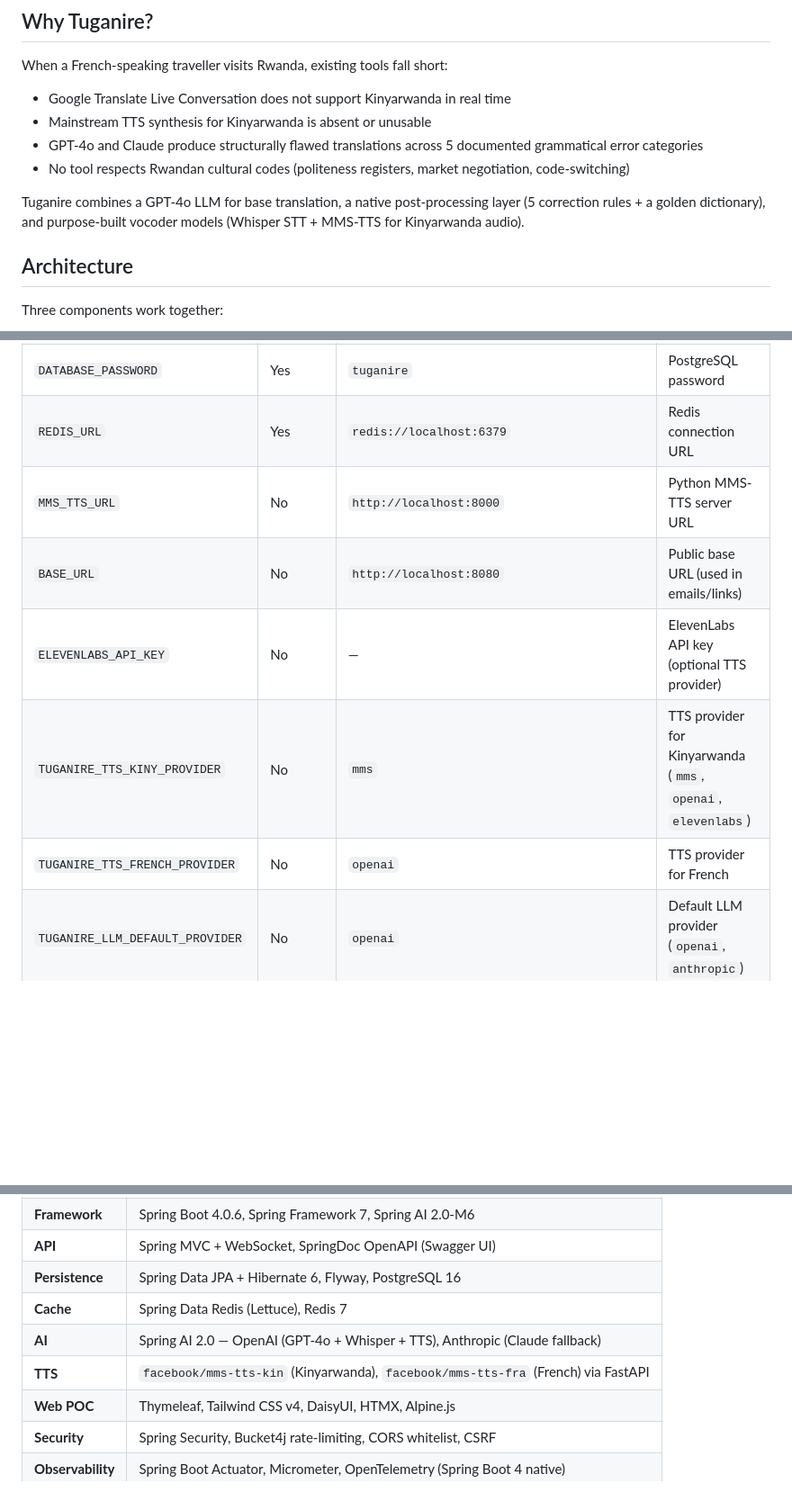
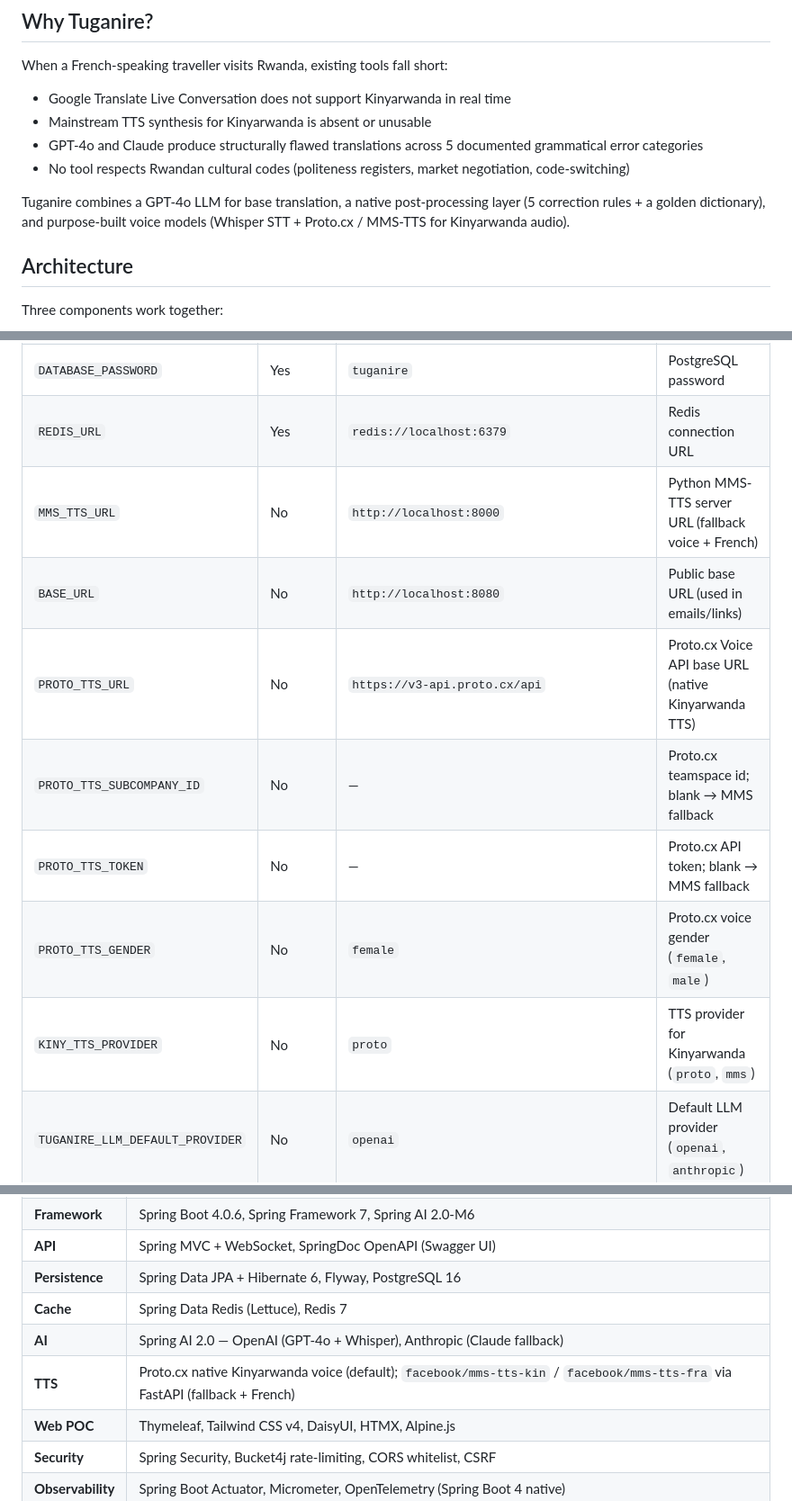
Before and after one commit to fhabumugisha/tuganire, a Markdown page: README.md, 3 parts joined by grey strips. Shown at 90% size. Rendered like a GitHub page; blank space fills up the shorter version.

Commit message:
docs(tts): document Proto.cx + MMS stack, drop OpenAI/ElevenLabs TTS

```diff
--- a/README.md
+++ b/README.md
@@ -13,7 +13,7 @@ When a French-speaking traveller visits Rwanda, existing tools fall short:
 - GPT-4o and Claude produce structurally flawed translations across 5 documented grammatical error categories
 - No tool respects Rwandan cultural codes (politeness registers, market negotiation, code-switching)
 
-Tuganire combines a GPT-4o LLM for base translation, a native post-processing layer (5 correction rules + a golden dictionary), and purpose-built vocoder models (Whisper STT + MMS-TTS for Kinyarwanda audio).
+Tuganire combines a GPT-4o LLM for base translation, a native post-processing layer (5 correction rules + a golden dictionary), and purpose-built voice models (Whisper STT + Proto.cx / MMS-TTS for Kinyarwanda audio).
 
 ## Architecture
 
@@ -135,11 +135,13 @@ See [docs/ARCHI.md §6](docs/ARCHI.md) for the full endpoint list and WebSocket
 | `DATABASE_USER` | Yes | `tuganire` | PostgreSQL username |
 | `DATABASE_PASSWORD` | Yes | `tuganire` | PostgreSQL password |
 | `REDIS_URL` | Yes | `redis://localhost:6379` | Redis connection URL |
-| `MMS_TTS_URL` | No | `http://localhost:8000` | Python MMS-TTS server URL |
+| `MMS_TTS_URL` | No | `http://localhost:8000` | Python MMS-TTS server URL (fallback voice + French) |
 | `BASE_URL` | No | `http://localhost:8080` | Public base URL (used in emails/links) |
-| `ELEVENLABS_API_KEY` | No | — | ElevenLabs API key (optional TTS provider) |
-| `TUGANIRE_TTS_KINY_PROVIDER` | No | `mms` | TTS provider for Kinyarwanda (`mms`, `openai`, `elevenlabs`) |
-| `TUGANIRE_TTS_FRENCH_PROVIDER` | No | `openai` | TTS provider for French |
+| `PROTO_TTS_URL` | No | `https://v3-api.proto.cx/api` | Proto.cx Voice API base URL (native Kinyarwanda TTS) |
+| `PROTO_TTS_SUBCOMPANY_ID` | No | — | Proto.cx teamspace id; blank → MMS fallback |
+| `PROTO_TTS_TOKEN` | No | — | Proto.cx API token; blank → MMS fallback |
+| `PROTO_TTS_GENDER` | No | `female` | Proto.cx voice gender (`female`, `male`) |
+| `KINY_TTS_PROVIDER` | No | `proto` | TTS provider for Kinyarwanda (`proto`, `mms`) |
 | `TUGANIRE_LLM_DEFAULT_PROVIDER` | No | `openai` | Default LLM provider (`openai`, `anthropic`) |
 | `TUGANIRE_RATE_LIMIT_RPM` | No | `60` | Rate limit: requests per minute per IP |
 | `TUGANIRE_RATE_LIMIT_RPD` | No | `1000` | Rate limit: requests per day per IP |
@@ -245,8 +247,8 @@ Add new feature migrations starting at the next available version number.
 | **API** | Spring MVC + WebSocket, SpringDoc OpenAPI (Swagger UI) |
 | **Persistence** | Spring Data JPA + Hibernate 6, Flyway, PostgreSQL 16 |
 | **Cache** | Spring Data Redis (Lettuce), Redis 7 |
-| **AI** | Spring AI 2.0 — OpenAI (GPT-4o + Whisper + TTS), Anthropic (Claude fallback) |
-| **TTS** | `facebook/mms-tts-kin` (Kinyarwanda), `facebook/mms-tts-fra` (French) via FastAPI |
+| **AI** | Spring AI 2.0 — OpenAI (GPT-4o + Whisper), Anthropic (Claude fallback) |
+| **TTS** | Proto.cx native Kinyarwanda voice (default); `facebook/mms-tts-kin` / `facebook/mms-tts-fra` via FastAPI (fallback + French) |
 | **Web POC** | Thymeleaf, Tailwind CSS v4, DaisyUI, HTMX, Alpine.js |
 | **Security** | Spring Security, Bucket4j rate-limiting, CORS whitelist, CSRF |
 | **Observability** | Spring Boot Actuator, Micrometer, OpenTelemetry (Spring Boot 4 native) |
```
Also changed, not shown: other parts of README.md (+3 -3 lines), docs/ARCHI.md (+24 -30 lines).
